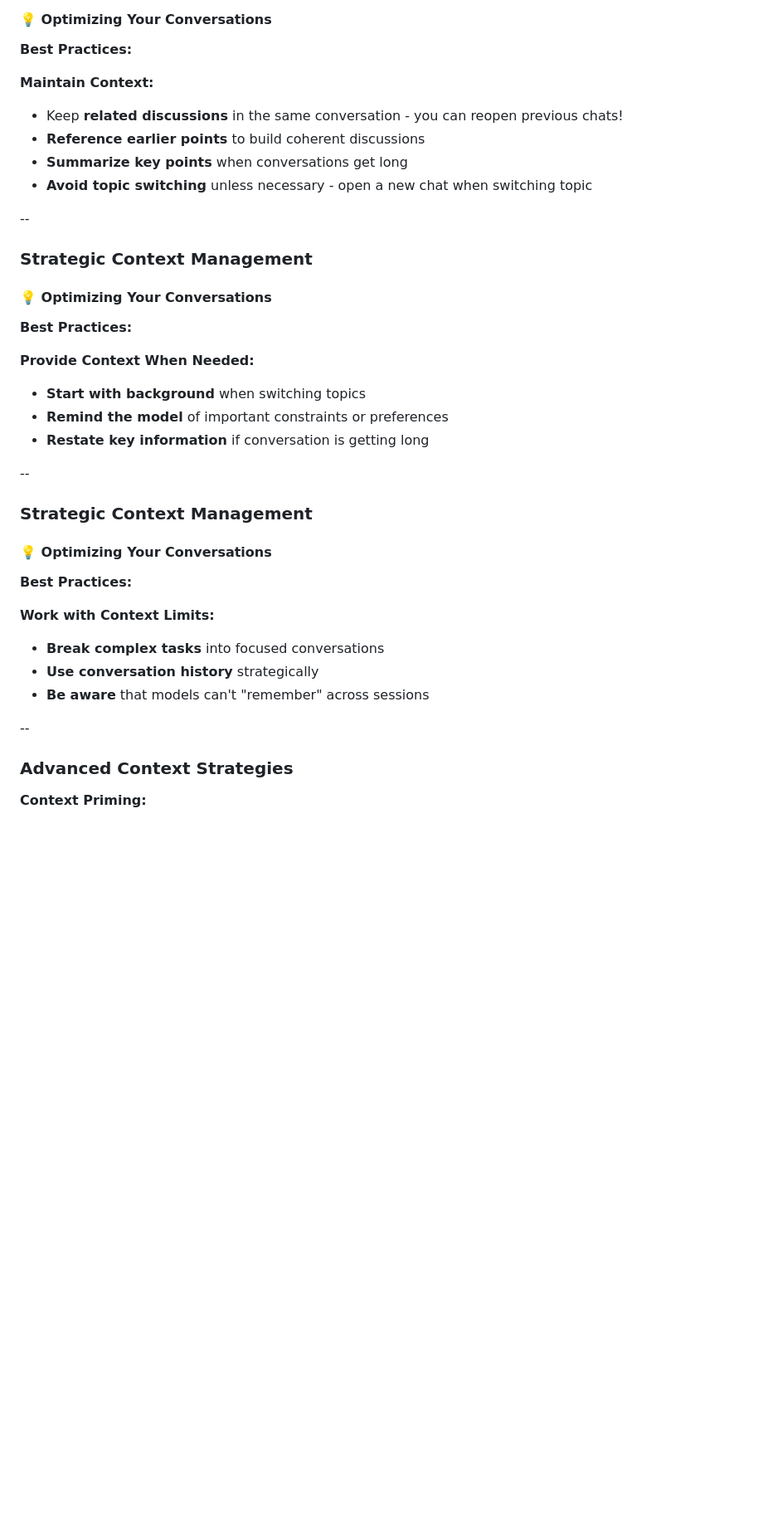
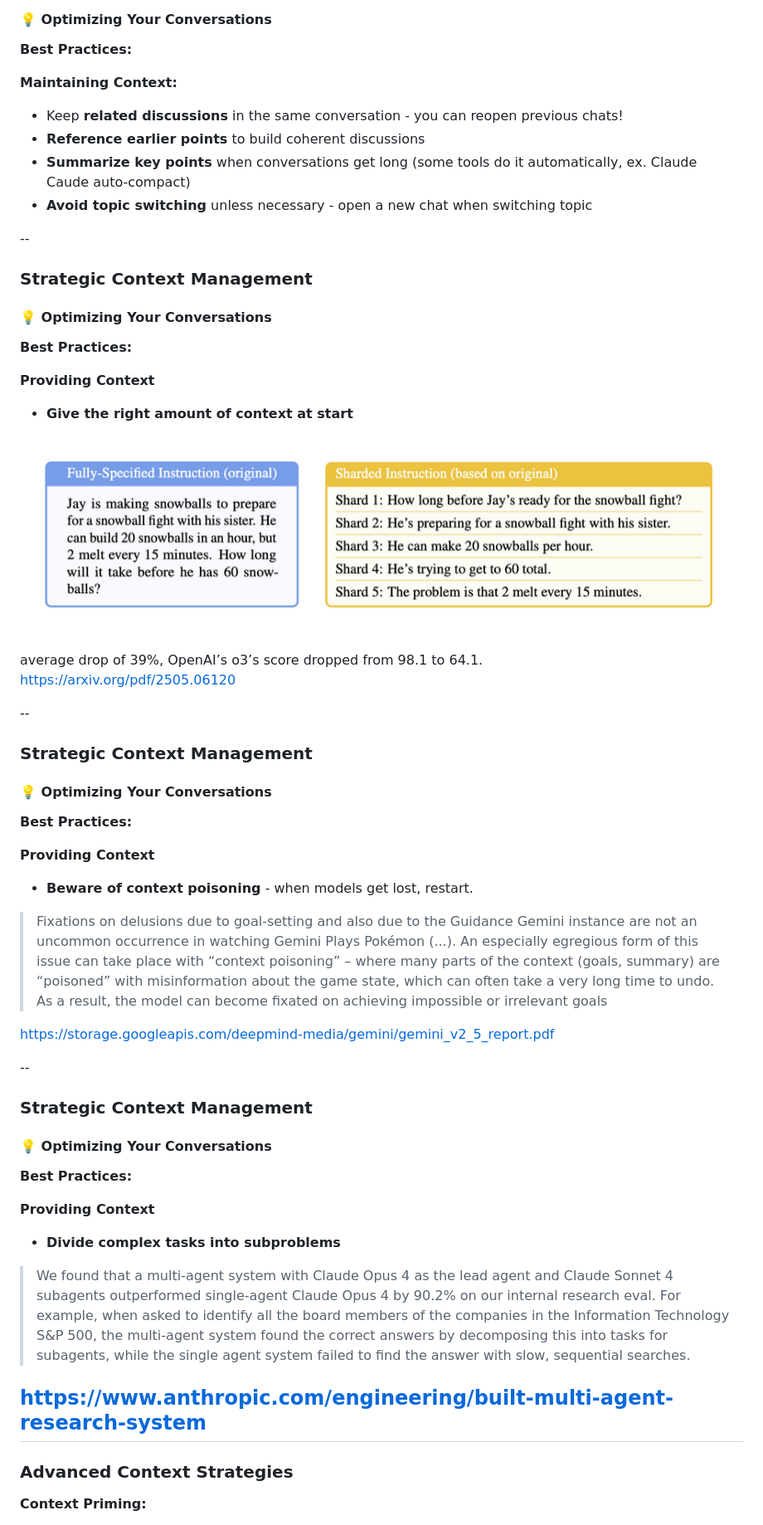
Before and after one commit to ultcyber/llm_psychology, a Markdown page: slides.md, the part around the change printed below. Shown: that part at 83% size. GitHub-like rendering; pictures changed too: images/slide_5_image_2.png (added); blank space fills up the shorter version.

Commit message:
Refactor context window management

```diff
--- a/slides.md
+++ b/slides.md
@@ -276,10 +276,10 @@ AI: [references specific security point from earlier]
 
 **Best Practices:**
 
-**Maintain Context:**
+**Maintaining Context:**
 - Keep **related discussions** in the same conversation - you can reopen previous chats!
 - **Reference earlier points** to build coherent discussions
-- **Summarize key points** when conversations get long
+- **Summarize key points** when conversations get long (some tools do it automatically, ex. Claude Caude auto-compact)
 - **Avoid topic switching** unless necessary - open a new chat when switching topic
 
 --
@@ -290,10 +290,15 @@ AI: [references specific security point from earlier]
 
 **Best Practices:**
 
-**Provide Context When Needed:**
-- **Start with background** when switching topics
-- **Remind the model** of important constraints or preferences
-- **Restate key information** if conversation is getting long
+**Providing Context**
+- **Give the right amount of context at start**
+
+![](images/slide_5_image_2.png)
+<!-- .element: style="max-width: 85%; margin: 5px auto;" -->
+
+average drop of 39%, OpenAI’s o3’s score dropped from 98.1 to 64.1.<br/>
+https://arxiv.org/pdf/2505.06120
+
 
 --
 
@@ -303,11 +308,31 @@ AI: [references specific security point from earlier]
 
 **Best Practices:**
 
-**Work with Context Limits:**
-- **Break complex tasks** into focused conversations
-- **Use conversation history** strategically
-- **Be aware** that models can't "remember" across sessions
+**Providing Context**
+- **Beware of context poisoning** - when models get lost, restart.
 
+>Fixations on delusions due to goal-setting and also due to the Guidance Gemini instance are not
+an uncommon occurrence in watching Gemini Plays Pokémon (...). An especially egregious form of this issue can take place with “context
+poisoning” – where many parts of the context (goals, summary) are “poisoned” with misinformation
+about the game state, which can often take a very long time to undo. As a result, the model can
+become fixated on achieving impossible or irrelevant goals
+
+https://storage.googleapis.com/deepmind-media/gemini/gemini_v2_5_report.pdf
+
+--
+
+### Strategic Context Management
+
+#### 💡 Optimizing Your Conversations
+
+**Best Practices:**
+
+**Providing Context**
+- **Divide complex tasks into subproblems**
+
+>We found that a multi-agent system with Claude Opus 4 as the lead agent and Claude Sonnet 4 subagents outperformed single-agent Claude Opus 4 by 90.2% on our internal research eval. For example, when asked to identify all the board members of the companies in the Information Technology S&P 500, the multi-agent system found the correct answers by decomposing this into tasks for subagents, while the single agent system failed to find the answer with slow, sequential searches.
+
+https://www.anthropic.com/engineering/built-multi-agent-research-system
 --
 
 ### Advanced Context Strategies
```
Also changed, not shown: other parts of slides.md (+0 -2 lines).
